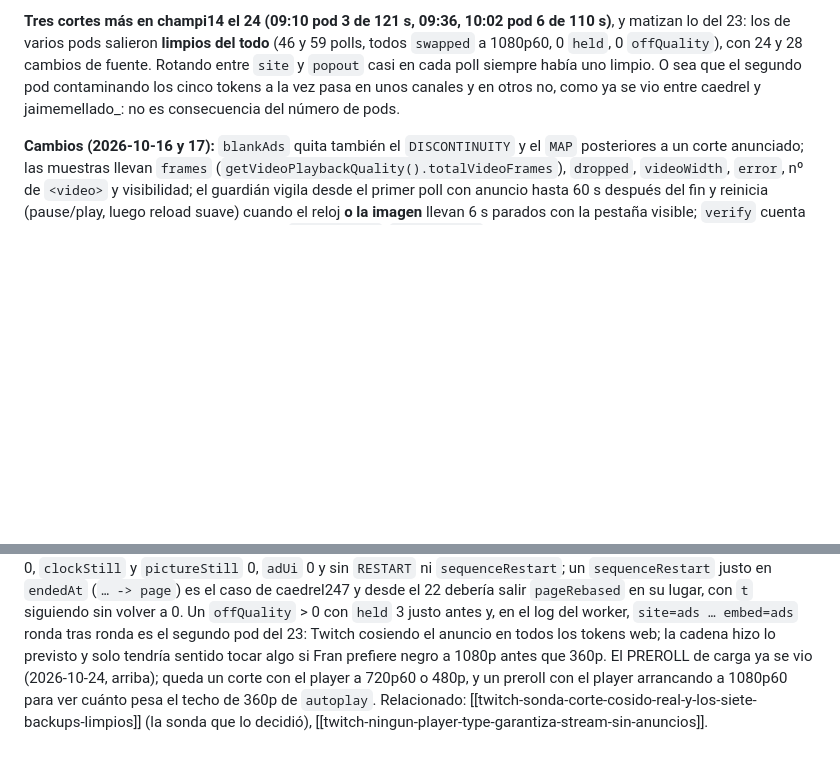
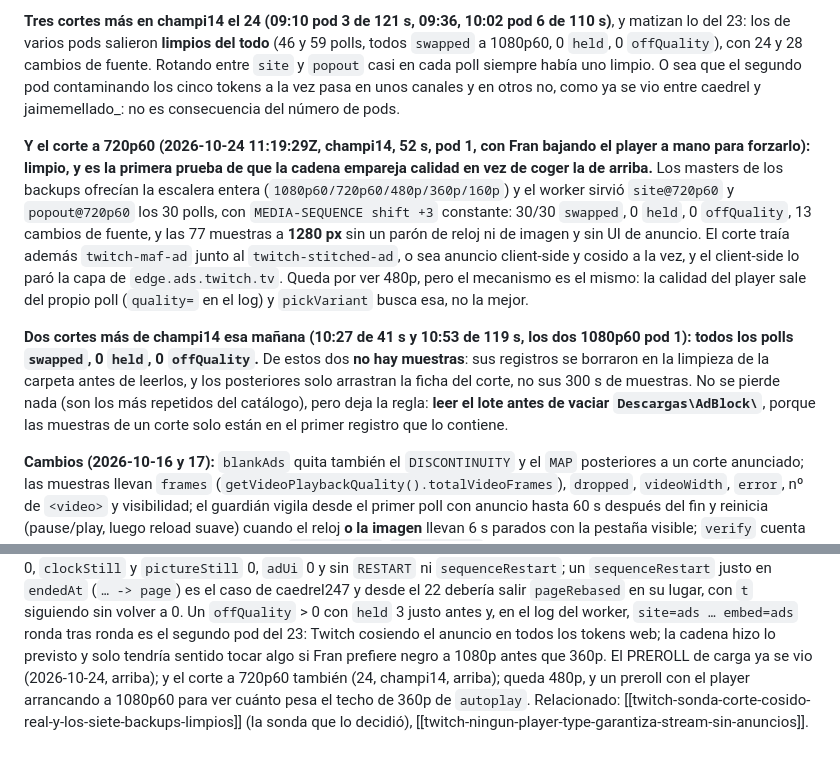
Before and after one commit to getFran/AdBlock, a Markdown page: .claude/memory/twitch-intercambio-verificado-primer-midroll-real.md, 2 parts joined by grey strips. Rendered like a GitHub page; blank space fills up the shorter version.

Commit message:
Docs: the first 720p60 break, clean, proves the chain matches quality
Fran dropped the player to 720p60 by hand to force the sample that was
missing. The break on champi14 at 11:19 UTC came out clean: 30 of 30 polls
swapped, no held, no off-quality, 13 source changes and all 77 samples at
1280 px with no clock or picture stall and no ad UI.

The point it settles is the variant pick. The backup masters offered the
whole ladder, 1080p60/720p60/480p/360p/160p, and the worker served
site@720p60 and popout@720p60 throughout with a constant +3 sequence shift,
so the chain matches the player's rung instead of taking the best one. The
break also carried a client-side maf ad alongside the stitched one, stopped
by the edge.ads.twitch.tv layer. Only 480p is left untested.

Two more 1080p60 breaks that morning were clean on the chain but lost their
samples: their records were deleted in the folder cleanup before being read,
and later records carry only the break record, not its 300 s of samples.
Read the batch before emptying the downloads folder.

Co-Authored-By: Claude Opus 5 <noreply@anthropic.com>

```diff
--- a/.claude/memory/twitch-intercambio-verificado-primer-midroll-real.md
+++ b/.claude/memory/twitch-intercambio-verificado-primer-midroll-real.md
@@ -183,6 +183,21 @@ y 28 cambios de fuente. Rotando entre `site` y `popout` casi en cada poll siempr
 segundo pod contaminando los cinco tokens a la vez pasa en unos canales y en otros no, como ya se vio entre
 caedrel y jaimemellado_: no es consecuencia del número de pods.
 
+**Y el corte a 720p60 (2026-10-24 11:19:29Z, champi14, 52 s, pod 1, con Fran bajando el player a mano para forzarlo):
+limpio, y es la primera prueba de que la cadena empareja calidad en vez de coger la de arriba.** Los masters de los
+backups ofrecían la escalera entera (`1080p60/720p60/480p/360p/160p`) y el worker sirvió `site@720p60` y
+`popout@720p60` los 30 polls, con `MEDIA-SEQUENCE shift +3` constante: 30/30 `swapped`, 0 `held`, 0 `offQuality`, 13
+cambios de fuente, y las 77 muestras a **1280 px** sin un parón de reloj ni de imagen y sin UI de anuncio. El corte
+traía además `twitch-maf-ad` junto al `twitch-stitched-ad`, o sea anuncio client-side y cosido a la vez, y el
+client-side lo paró la capa de `edge.ads.twitch.tv`. Queda por ver 480p, pero el mecanismo es el mismo: la calidad
+del player sale del propio poll (`quality=` en el log) y `pickVariant` busca esa, no la mejor.
+
+**Dos cortes más de champi14 esa mañana (10:27 de 41 s y 10:53 de 119 s, los dos 1080p60 pod 1): todos los polls
+`swapped`, 0 `held`, 0 `offQuality`.** De estos dos **no hay muestras**: sus registros se borraron en la limpieza de
+la carpeta antes de leerlos, y los posteriores solo arrastran la ficha del corte, no sus 300 s de muestras. No se
+pierde nada (son los más repetidos del catálogo), pero deja la regla: **leer el lote antes de vaciar
+`Descargas\AdBlock\`**, porque las muestras de un corte solo están en el primer registro que lo contiene.
+
 **Cambios (2026-10-16 y 17):** `blankAds` quita también el `DISCONTINUITY` y el `MAP` posteriores a un
 corte anunciado; las muestras llevan `frames` (`getVideoPlaybackQuality().totalVideoFrames`),
 `dropped`, `videoWidth`, `error`, nº de `<video>` y visibilidad; el guardián vigila desde el primer
@@ -215,8 +230,8 @@ fichero no significa fallo, significa que hubo corte. Con un lote nuevo de regis
 (`… -> page`) es el caso de caedrel247 y desde el 22 debería salir `pageRebased` en su lugar, con `t` siguiendo
 sin volver a 0. Un `offQuality` > 0 con `held` 3 justo antes y, en el log del worker, `site=ads … embed=ads` ronda
 tras ronda es el segundo pod del 23: Twitch cosiendo el anuncio en todos los tokens web; la cadena hizo lo previsto
-y solo tendría sentido tocar algo si Fran prefiere negro a 1080p antes que 360p. El PREROLL de carga ya se vio (2026-10-24, arriba); queda un corte con
-el player a 720p60 o 480p, y un preroll con el player arrancando a 1080p60 para ver cuánto pesa el techo de 360p
+y solo tendría sentido tocar algo si Fran prefiere negro a 1080p antes que 360p. El PREROLL de carga ya se vio (2026-10-24, arriba); y el corte a 720p60 también (24, champi14, arriba); queda
+480p, y un preroll con el player arrancando a 1080p60 para ver cuánto pesa el techo de 360p
 de `autoplay`. Relacionado:
 [[twitch-sonda-corte-cosido-real-y-los-siete-backups-limpios]] (la sonda que lo decidió),
 [[twitch-ningun-player-type-garantiza-stream-sin-anuncios]].
```
Also changed, not shown: other parts of .claude/memory/twitch-intercambio-verificado-primer-midroll-real.md (+1 -1 lines), .claude/memory/MEMORY.md (+1 -1 lines), CLAUDE.md (+6 -3 lines).
